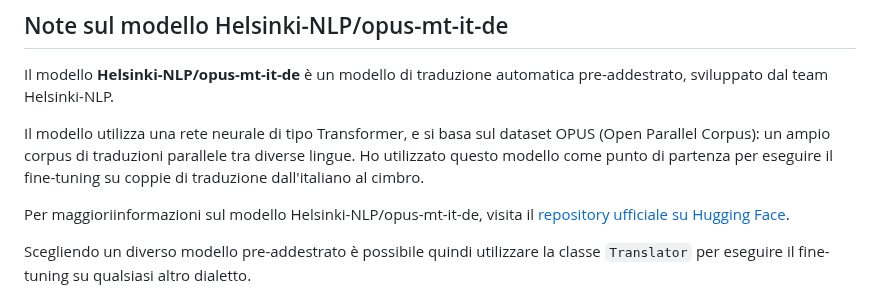
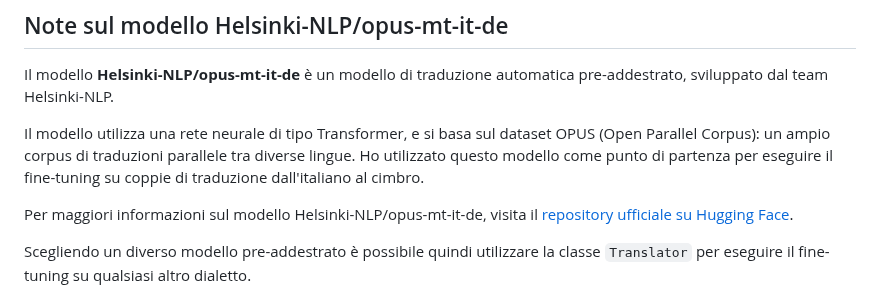
Before and after one commit to SigfridoCorradi/italiano_cimbro, a Markdown page: README.md, the part around the change. Drawn GitHub-style.

```diff
--- a/README.md
+++ b/README.md
@@ -12,7 +12,7 @@ Il modello **Helsinki-NLP/opus-mt-it-de** è un modello di traduzione automatica
 
 Il modello utilizza una rete neurale di tipo Transformer, e si basa sul dataset OPUS (Open Parallel Corpus): un ampio corpus di traduzioni parallele tra diverse lingue. Ho utilizzato questo modello come punto di partenza per eseguire il fine-tuning su coppie di traduzione dall'italiano al cimbro.
 
-Per maggioriinformazioni sul modello Helsinki-NLP/opus-mt-it-de, visita il [repository ufficiale su Hugging Face](https://huggingface.co/Helsinki-NLP/opus-mt-it-de).
+Per maggiori informazioni sul modello Helsinki-NLP/opus-mt-it-de, visita il [repository ufficiale su Hugging Face](https://huggingface.co/Helsinki-NLP/opus-mt-it-de).
 
 Scegliendo un diverso modello pre-addestrato è possibile quindi utilizzare la classe `Translator` per eseguire il fine-tuning su qualsiasi altro dialetto.
 
```
